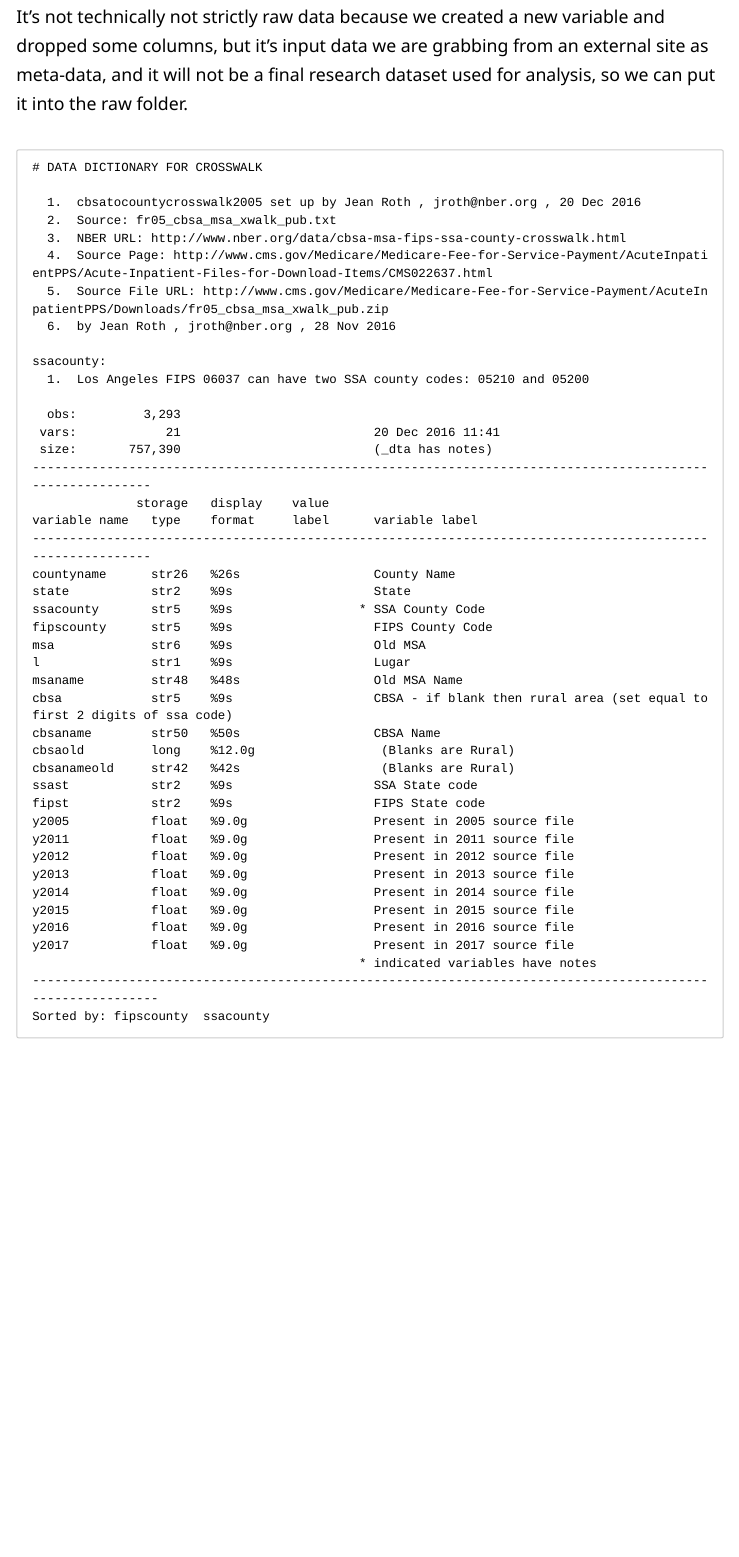
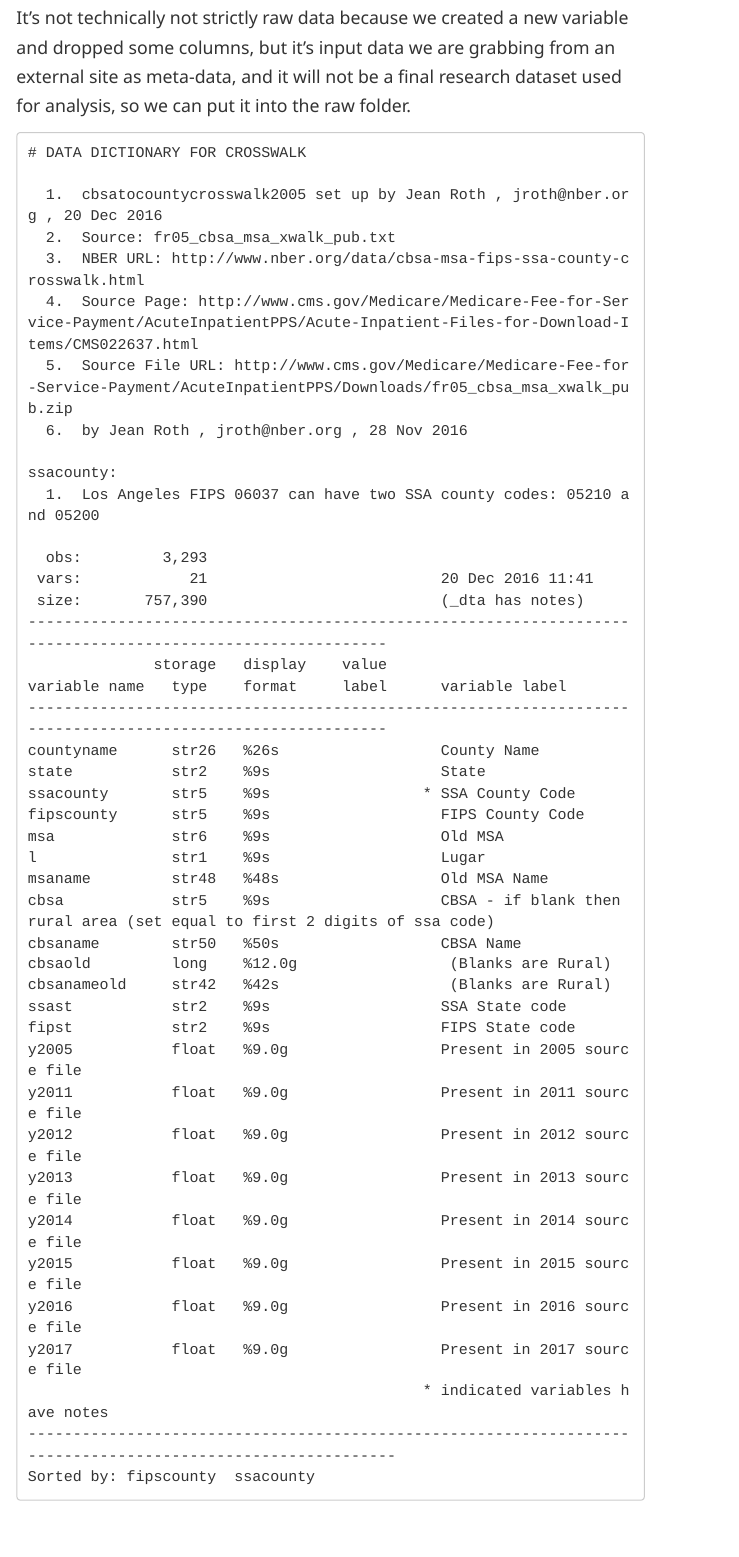
Before and after one commit to DS4PS/cpp-528-fall-2020, an R Markdown document (labs/PROJECT-DATA-STEPS.rmd): the page in a window 1100 px wide, from 9260 px down before the commit and from 10240 px down after it, so that both start at the same text. Rendered offline with R 4.5, knitr and Pandoc, with nearby package versions; some code elsewhere in the file could not run offline; long lines of code are wrapped.

Commit message:
Change theme to lab-instructions.css

```diff
--- a/labs/PROJECT-DATA-STEPS.rmd
+++ b/labs/PROJECT-DATA-STEPS.rmd
@@ -5,7 +5,9 @@ output:
     theme: readable
     df_print: paged
     highlight: tango
-    css: textbook.css
+    toc: yes
+    toc_float: no
+    css: 'lab-instructions.css'
 ---
 
 # Tutorial on cleaning the LTDB
```
Also changed, not shown: labs/PROJECT-DATA-STEPS.html.
